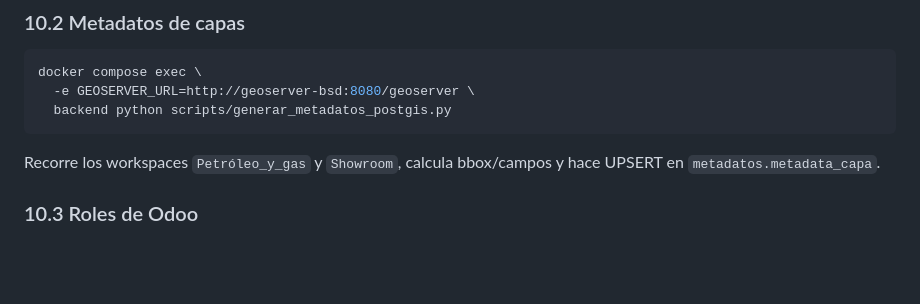
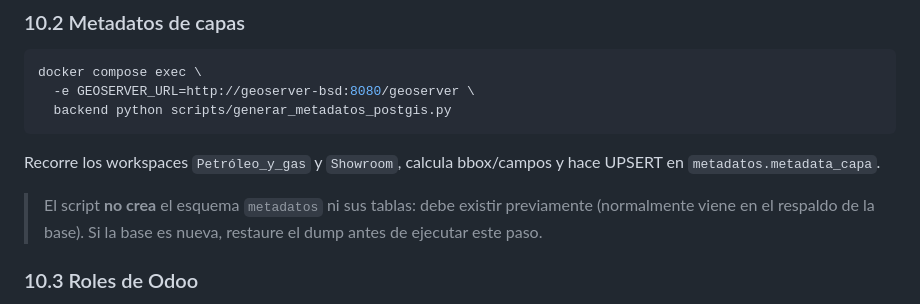
Before and after one commit to steamsolutionsvzla/geoportal-bsd, a Markdown page: docs/INSTALACION_SERVIDOR.md, the part around the change. GitHub-like rendering; blank space fills up the shorter version.

Commit message:
docs(instalacion): aclarar dependencia del esquema metadatos

```diff
--- a/docs/INSTALACION_SERVIDOR.md
+++ b/docs/INSTALACION_SERVIDOR.md
@@ -485,6 +485,10 @@ docker compose exec \
 Recorre los workspaces `Petróleo_y_gas` y `Showroom`, calcula bbox/campos y hace UPSERT en
 `metadatos.metadata_capa`.
 
+> El script **no crea** el esquema `metadatos` ni sus tablas: debe existir previamente
+> (normalmente viene en el respaldo de la base). Si la base es nueva, restaure el dump
+> antes de ejecutar este paso.
+
 ### 10.3 Roles de Odoo
 
 El backend acepta los roles `Administrador`, `Rol_gerente` y `Rol_analista`
```
